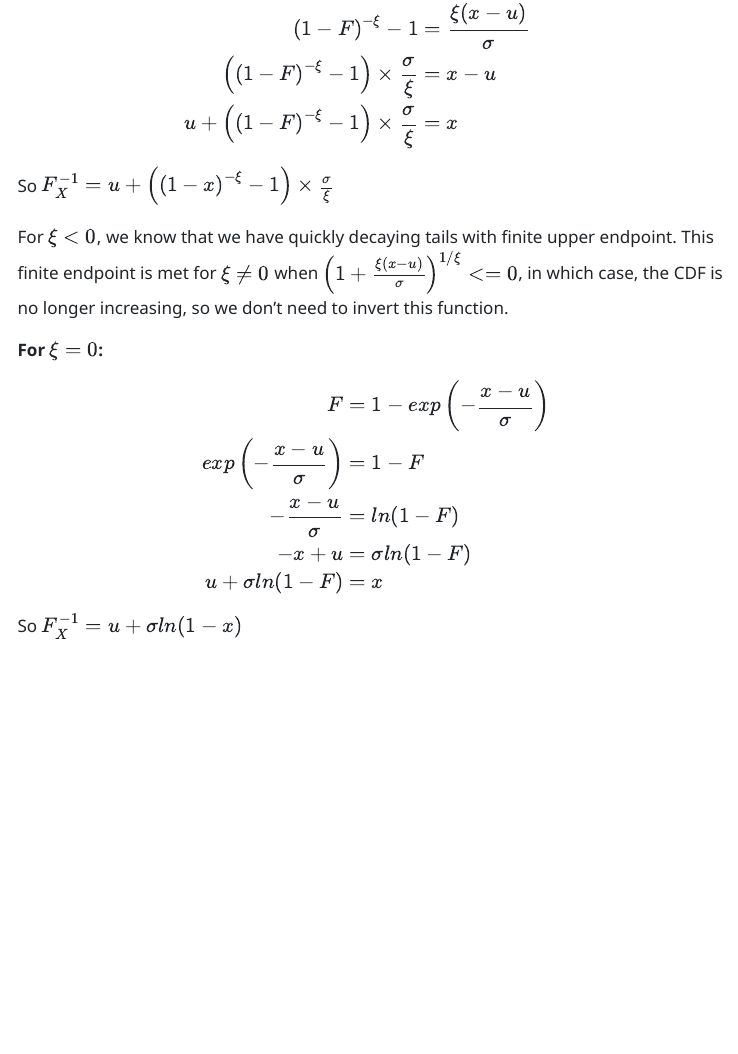
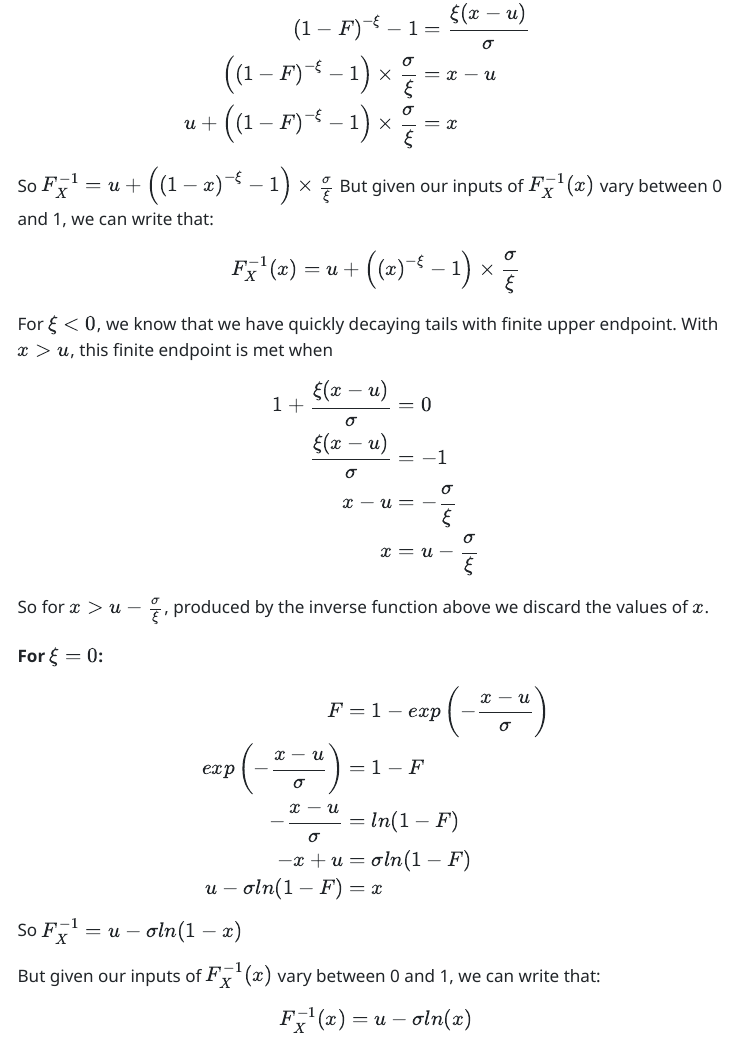
Before and after one commit to jupsonator/Data_Science-Coursework_1, a Quarto document (06051540-MATH70076-assessment-1.qmd): the page in a window 1100 px wide, from 770 px down. The pictures show the output file 06051540-MATH70076-assessment-1.html that the author committed with the source, opened offline; menus at the side of the page are left out.

Commit message:
Correct solution

```diff
--- a/06051540-MATH70076-assessment-1.qmd
+++ b/06051540-MATH70076-assessment-1.qmd
@@ -35,8 +35,20 @@ For $\xi > 0$, we see that $\left(1+\frac{\xi(x-u)}{\sigma}\right)^{1/\xi}>0$ so
 u+\left(\left(1-F\right)^{-\xi}-1\right)\times \frac{\sigma}{\xi} &= x\\
 \end{align}
 So $F_X^{-1}=u+\left(\left(1-x\right)^{-\xi}-1\right)\times \frac{\sigma}{\xi}$
+But given our inputs of $F_X^{-1}(x)$ vary between 0 and 1, we can write that:
+\begin{equation}
+F_X^{-1}(x)=u+\left(\left(x\right)^{-\xi}-1\right)\times \frac{\sigma}{\xi}
+\end{equation}
 
-For $\xi < 0$, we know that we have quickly decaying tails with finite upper endpoint. This finite endpoint is met for $\xi \neq 0$ when $\left(1+\frac{\xi(x-u)}{\sigma}\right)^{1/\xi}<=0$, in which case, the CDF is no longer increasing, so we don't need to invert this function.
+For $\xi < 0$, we know that we have quickly decaying tails with finite upper endpoint. With $x>u$, this finite endpoint is met when
+\begin{align}
+1+\frac{\xi(x-u)}{\sigma}&=0 \\
+\frac{\xi(x-u)}{\sigma}&=-1 \\
+x-u&=-\frac{\sigma}{\xi} \\
+x&=u-\frac{\sigma}{\xi} \\
+\end{align}
+So for $x > u-\frac{\sigma}{\xi}$, produced by the inverse function above we discard the values of $x$.
+
 
 **For $\xi = 0$:**
 \begin{align}
@@ -44,8 +56,12 @@ F&=1-exp\left(-\frac{x-u}{\sigma}\right) \\
 exp\left(-\frac{x-u}{\sigma}\right)&=1-F \\
 -\frac{x-u}{\sigma}&=ln(1-F) \\
 -x+u&=\sigma ln(1-F) \\
-u+\sigma ln(1-F) &= x \\
+u-\sigma ln(1-F) &= x \\
 \end{align}
-So $F_X^{-1}=u+\sigma ln(1-x)$
+So $F_X^{-1}=u-\sigma ln(1-x)$
 
+But given our inputs of $F_X^{-1}(x)$ vary between 0 and 1, we can write that:
+\begin{equation}
+F_X^{-1}(x)=u-\sigma ln(x)
+\end{equation}
 ---
```
Also changed, not shown: 06051540-MATH70076-assessment-1.html, 06051540-MATH70076-assessment-1.qmd (2 more changed lines).
